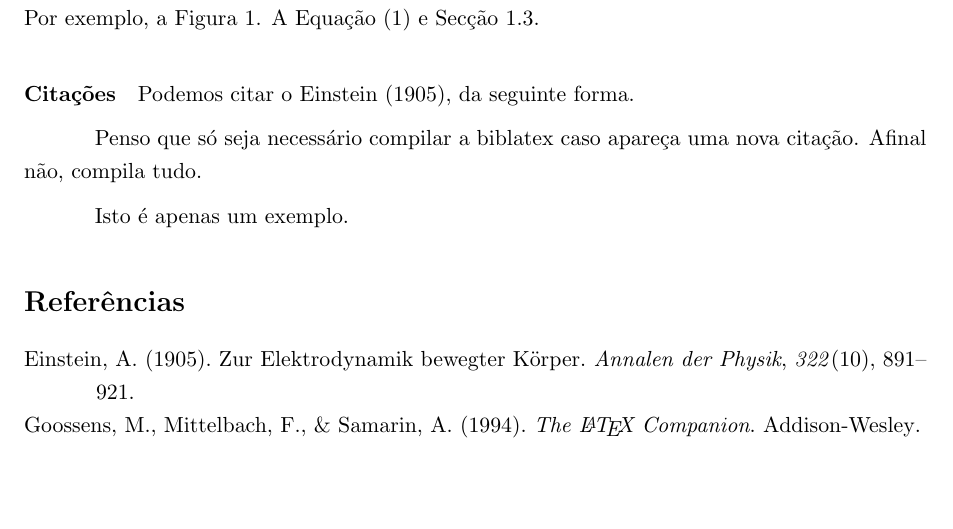
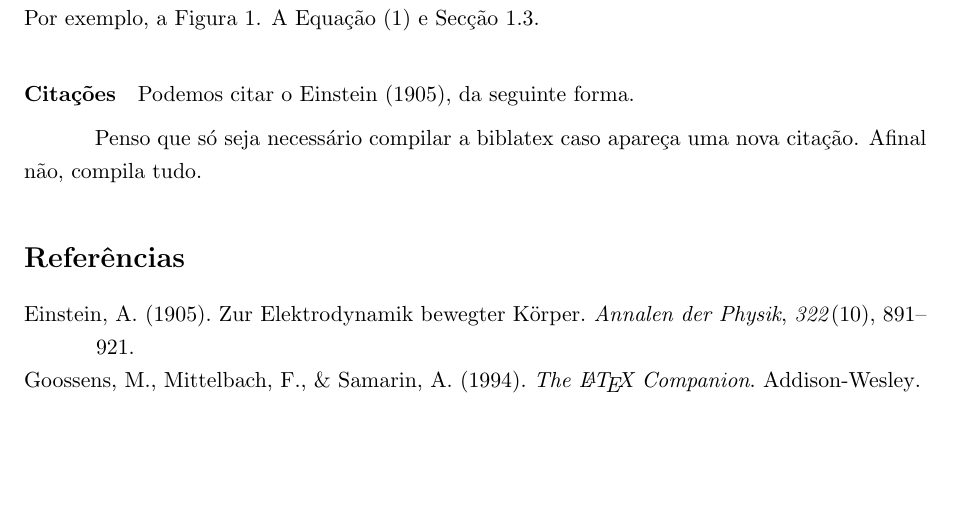
Before and after one commit to joaopintosp/example-scientific-paper, a LaTeX document (src/main.tex, which reads src/sections/methods.tex): part of page 6 of 6, cut so that both start at the same text. Compiled offline with pdfLaTeX.

Commit message:
Update methods.tex
Apaguei a ultima linha

```diff
--- a/src/sections/methods.tex
+++ b/src/sections/methods.tex
@@ -74,5 +74,3 @@
 
 Penso que só seja necessário compilar a biblatex caso apareça uma nova citação.
 Afinal não, compila tudo.
-
-Isto é apenas um exemplo.
```
